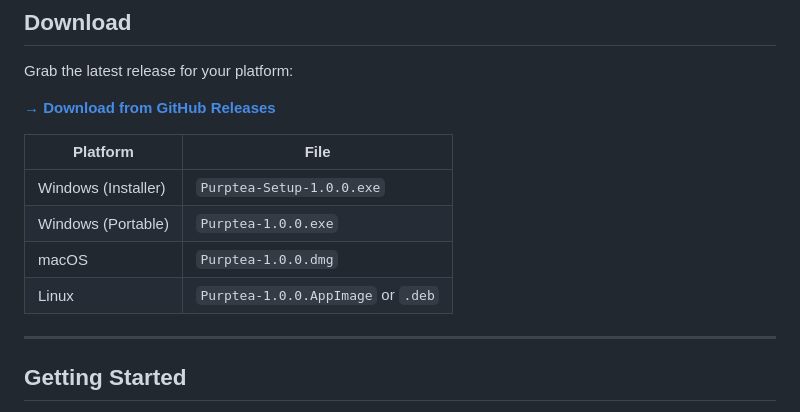
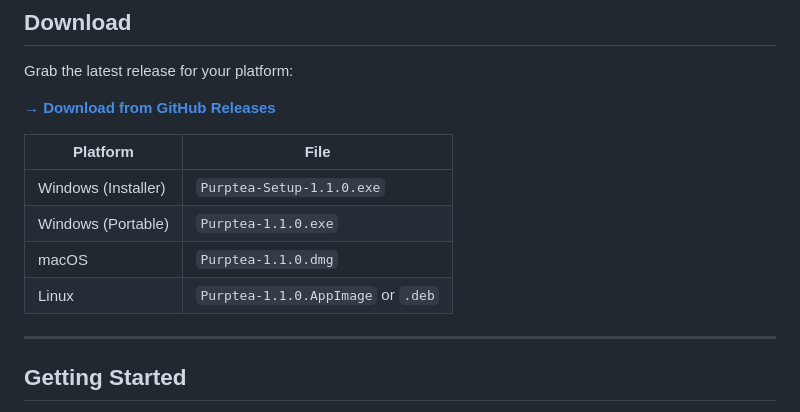
Before and after one commit to MonstrPenguwu/Purptea, a Markdown page: README.md, the part around the change. Drawn GitHub-style.

Commit message:
Update README download filenames to v1.1.0

```diff
--- a/README.md
+++ b/README.md
@@ -37,10 +37,10 @@ Grab the latest release for your platform:
 
 | Platform | File |
 |---|---|
-| Windows (Installer) | `Purptea-Setup-1.0.0.exe` |
-| Windows (Portable) | `Purptea-1.0.0.exe` |
-| macOS | `Purptea-1.0.0.dmg` |
-| Linux | `Purptea-1.0.0.AppImage` or `.deb` |
+| Windows (Installer) | `Purptea-Setup-1.1.0.exe` |
+| Windows (Portable) | `Purptea-1.1.0.exe` |
+| macOS | `Purptea-1.1.0.dmg` |
+| Linux | `Purptea-1.1.0.AppImage` or `.deb` |
 
 ---
 
```
